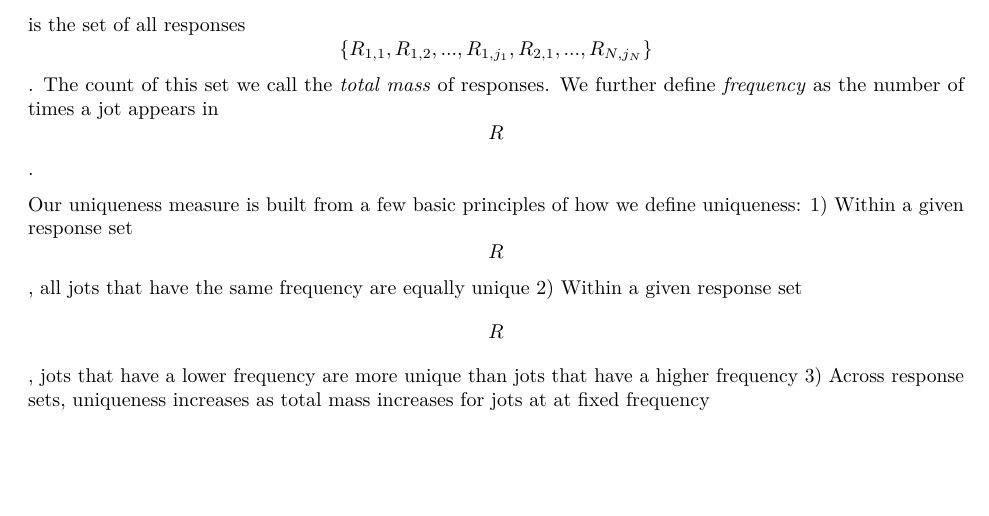
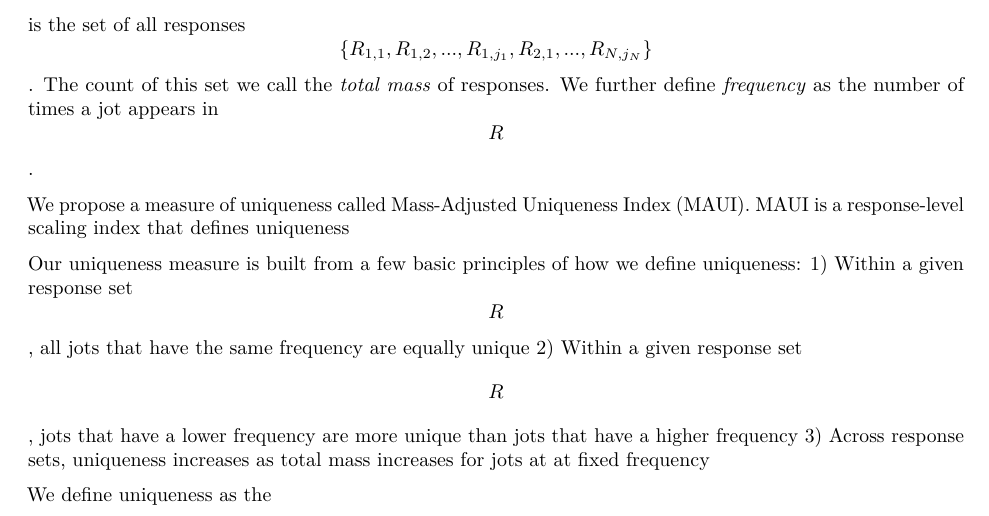
Before and after one commit to ghandoff/MAUI, an R Markdown document (writing/Quant Model.Rmd): part of page 1 of 2, cut so that both start at the same text, the shorter picture padded with empty space. Rendered offline with R 4.5, knitr and Pandoc, then LaTeX, with nearby package versions.

Commit message:
some writing

```diff
--- a/writing/Quant Model.Rmd
+++ b/writing/Quant Model.Rmd
@@ -24,10 +24,14 @@ Assume the following general case. $$N$$ test subjexts respond to a prompt, each
 
 $$R$$ is the set of all responses $$\{R_{1,1}, R_{1,2}, ... , R_{1,j_{1}}, R_{2,1}, ..., R_{N,j_{N}}\}$$. The count of this set we call the _total mass_ of responses. We further define _frequency_ as the number of times a jot appears in $$R$$.
 
+We propose a measure of uniqueness called Mass-Adjusted Uniqueness Index (MAUI). MAUI is a response-level scaling index that defines uniqueness
+
 Our uniqueness measure is built from a few basic principles of how we define uniqueness:
 1) Within a given response set $$R$$, all jots that have the same frequency are equally unique
 2) Within a given response set $$R$$, jots that have a lower frequency are more unique than jots that have a higher frequency
 3) Across response sets, uniqueness increases as total mass increases for jots at at fixed frequency
+
+We define uniqueness as the
 
 Suppose the context for this measure is a DT task. $$R_{t,j}$$ is a response to a prompt, perhaps it is "paperweight" in response to "think of all the possible uses for a brick." If paperweight is given by 25 participants, then the frequency of the jot "paperweight" is 25.
 1) If the jot "doorstop" was also given by 25 participants, then "doorstop" and "paperweight" have the same score.
```
Also changed, not shown: 1 other file.
